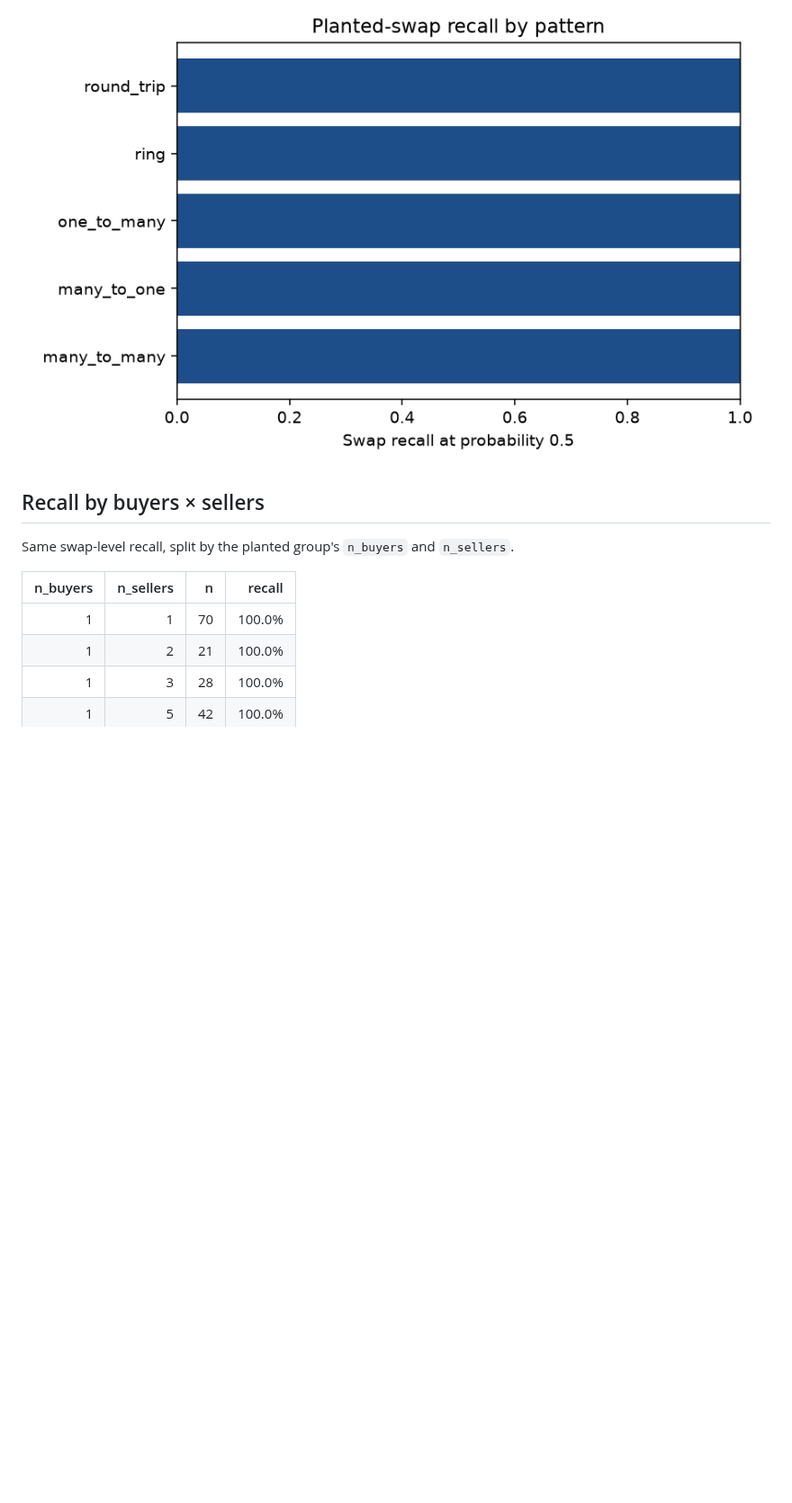
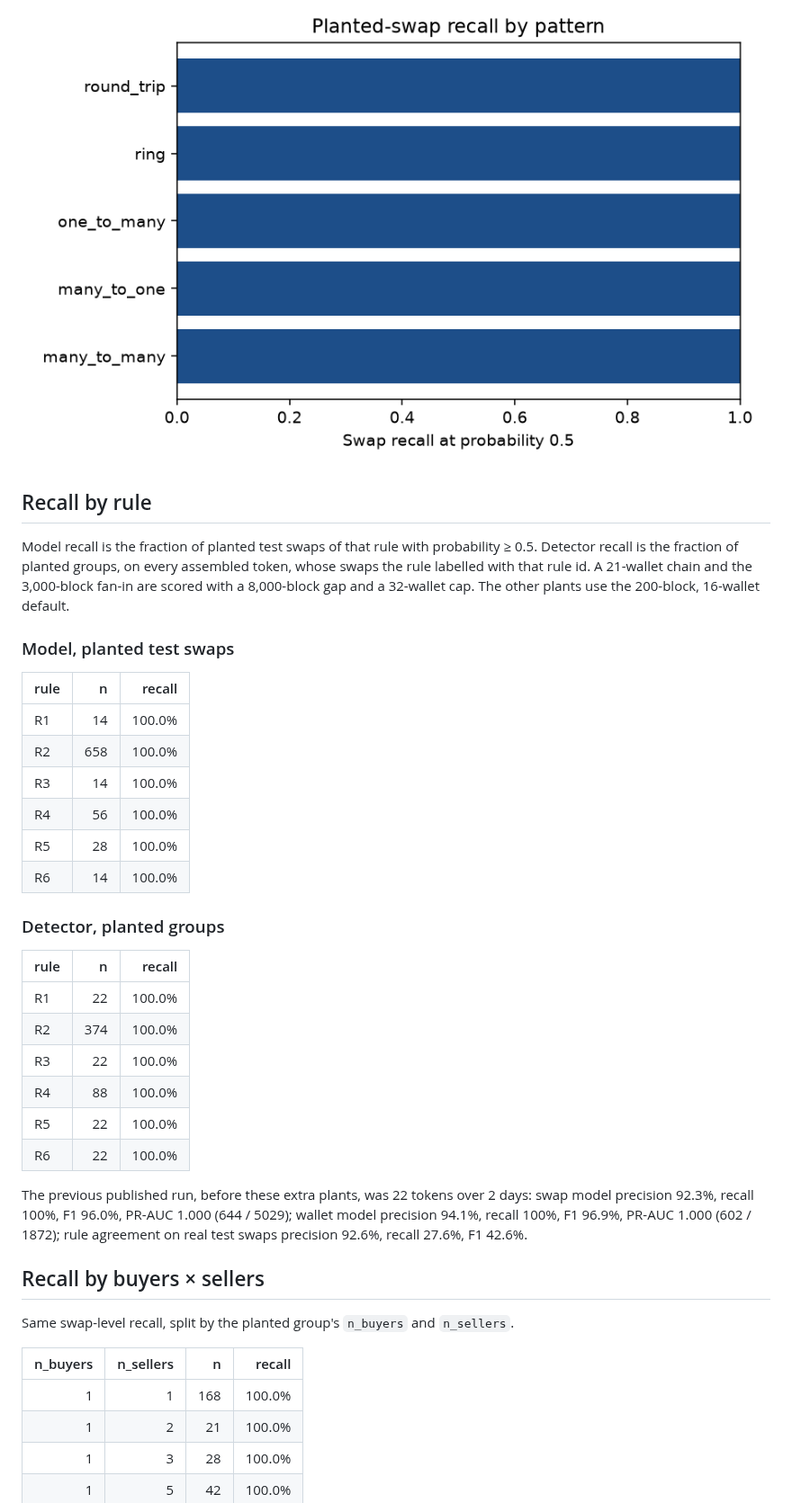
Before and after one commit to JasonMichalas/uniswap-wash-detector, a Markdown page: docs/evaluation.md, the part around one of its changes. Shown at 90% size. Drawn GitHub-style; blank space fills up the shorter version.

```diff
--- a/docs/evaluation.md
+++ b/docs/evaluation.md
@@ -68,5 +68,33 @@ Swap-level recall: fraction of planted swaps of that pattern with probability
 
 ![Recall by pattern](figures/recall_by_pattern.png)
+
+## Recall by rule
+
+Model recall is the fraction of planted test swaps of that rule with probability ≥ 0.5. Detector recall is the fraction of planted groups, on every assembled token, whose swaps the rule labelled with that rule id. A 21-wallet chain and the 3,000-block fan-in are scored with a 8,000-block gap and a 32-wallet cap. The other plants use the 200-block, 16-wallet default.
+
+### Model, planted test swaps
+
+| rule | n | recall |
+| --- | ---: | ---: |
+| R1 | 14 | 100.0% |
+| R2 | 658 | 100.0% |
+| R3 | 14 | 100.0% |
+| R4 | 56 | 100.0% |
+| R5 | 28 | 100.0% |
+| R6 | 14 | 100.0% |
+
+### Detector, planted groups
+
+| rule | n | recall |
+| --- | ---: | ---: |
+| R1 | 22 | 100.0% |
+| R2 | 374 | 100.0% |
+| R3 | 22 | 100.0% |
+| R4 | 88 | 100.0% |
+| R5 | 22 | 100.0% |
+| R6 | 22 | 100.0% |
+
+The previous published run, before these extra plants, was 22 tokens over 2 days: swap model precision 92.3%, recall 100%, F1 96.0%, PR-AUC 1.000 (644 / 5029); wallet model precision 94.1%, recall 100%, F1 96.9%, PR-AUC 1.000 (602 / 1872); rule agreement on real test swaps precision 92.6%, recall 27.6%, F1 42.6%.
 
 ## Recall by buyers × sellers
 
@@ -74,7 +102,7 @@ Same swap-level recall, split by the planted group's `n_buyers` and `n_sellers`.
 
 | n_buyers | n_sellers | n | recall |
 | ---: | ---: | ---: | ---: |
-| 1 | 1 | 70 | 100.0% |
+| 1 | 1 | 168 | 100.0% |
 | 1 | 2 | 21 | 100.0% |
 | 1 | 3 | 28 | 100.0% |
 | 1 | 5 | 42 | 100.0% |
```
Also changed, not shown: other parts of docs/evaluation.md (+56 -51 lines), docs/figures/pr_curve.png, docs/figures/wash_percent_comparison.png, 5 other files.
